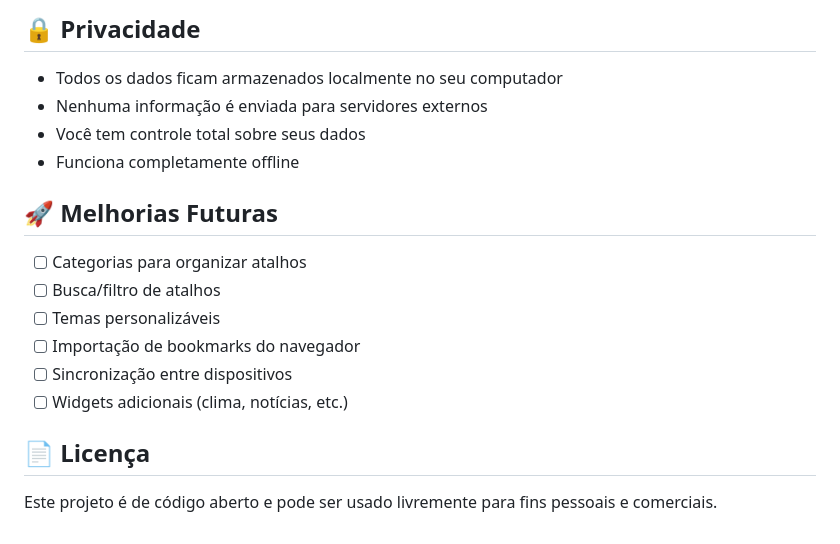
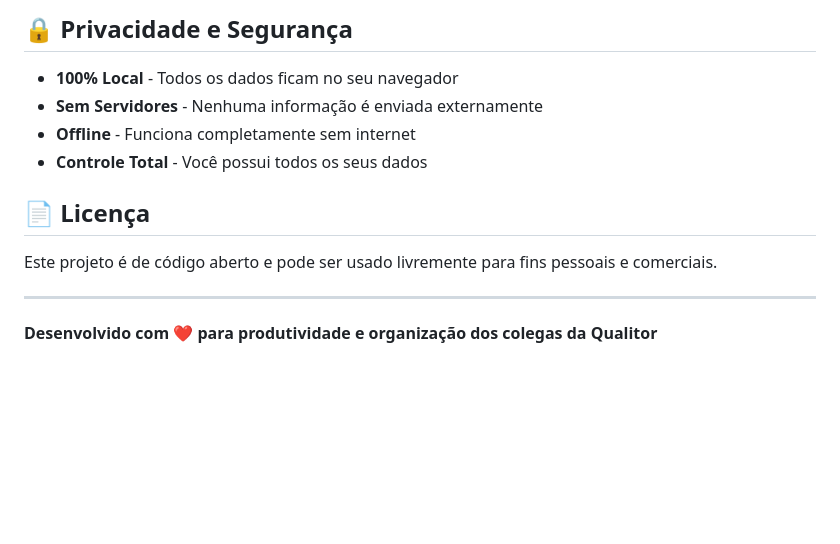
Before and after one commit to rogfranz/qLauncher, a Markdown page: README.md, the part around one of its changes. GitHub-like rendering; blank space fills up the shorter version.

```diff
--- a/README.md
+++ b/README.md
@@ -142,20 +144,15 @@ O launcher é totalmente responsivo e funciona bem em:
 
-## 🔒 Privacidade
+## 🔒 Privacidade e Segurança
 
-- Todos os dados ficam armazenados localmente no seu computador
-- Nenhuma informação é enviada para servidores externos
-- Você tem controle total sobre seus dados
-- Funciona completamente offline
-
-## 🚀 Melhorias Futuras
-
-- [ ] Categorias para organizar atalhos
-- [ ] Busca/filtro de atalhos
-- [ ] Temas personalizáveis
-- [ ] Importação de bookmarks do navegador
-- [ ] Sincronização entre dispositivos
-- [ ] Widgets adicionais (clima, notícias, etc.)
+- **100% Local** - Todos os dados ficam no seu navegador
+- **Sem Servidores** - Nenhuma informação é enviada externamente
+- **Offline** - Funciona completamente sem internet
+- **Controle Total** - Você possui todos os seus dados
 
 ## 📄 Licença
 
 Este projeto é de código aberto e pode ser usado livremente para fins pessoais e comerciais.
+
+---
+
+**Desenvolvido com ❤️ para produtividade e organização dos colegas da Qualitor**
```
Also changed, not shown: other parts of README.md (+103 -101 lines).
